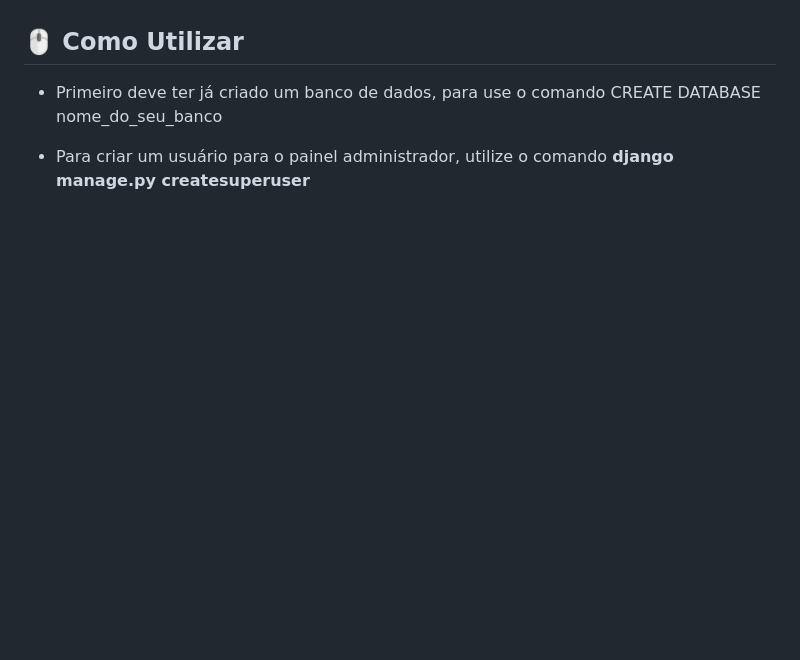
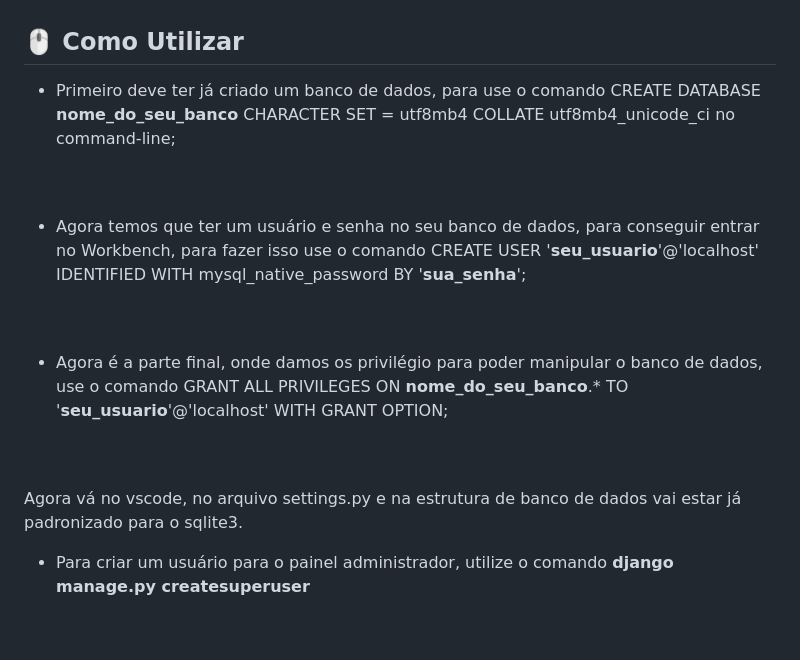
Before and after one commit to Joao-Carlos-Andrade-Justo-de-Almeida/Formulario, a Markdown page: README.md, the part around the change. Drawn GitHub-style; blank space fills up the shorter version.

```diff
--- a/README.md
+++ b/README.md
@@ -144,7 +144,19 @@ Este projeto consiste em um formulário de devolução simples que fiz para empr
 - Terá que colocar uma senha para acessar o MySQL com and-line client. Coloque uma senha que lembre para ficar mais fácil o acesso.
 
 ## 🖱️ Como Utilizar
-- Primeiro deve ter já criado um banco de dados, para use o comando CREATE DATABASE nome_do_seu_banco
+- Primeiro deve ter já criado um banco de dados, para use o comando CREATE DATABASE **nome_do_seu_banco** CHARACTER SET = utf8mb4 COLLATE utf8mb4_unicode_ci no command-line;
+<br>
+<br>
+
+- Agora temos que ter um usuário e senha no seu banco de dados, para conseguir entrar no Workbench, para fazer isso use o comando CREATE USER '**seu_usuario**'@'localhost' IDENTIFIED WITH mysql_native_password BY '**sua_senha**';
+<br>
+<br>
+
+- Agora é a parte final, onde damos os privilégio para poder manipular o banco de dados, use o comando GRANT ALL PRIVILEGES ON **nome_do_seu_banco**.* TO '**seu_usuario**'@'localhost' WITH GRANT OPTION;
+<br>
+<br>
+
+Agora vá no vscode, no arquivo settings.py e na estrutura de banco de dados vai estar já padronizado para o sqlite3.
 
 - Para criar um usuário para o painel administrador, utilize o comando **django manage.py createsuperuser**
 <br>
```
